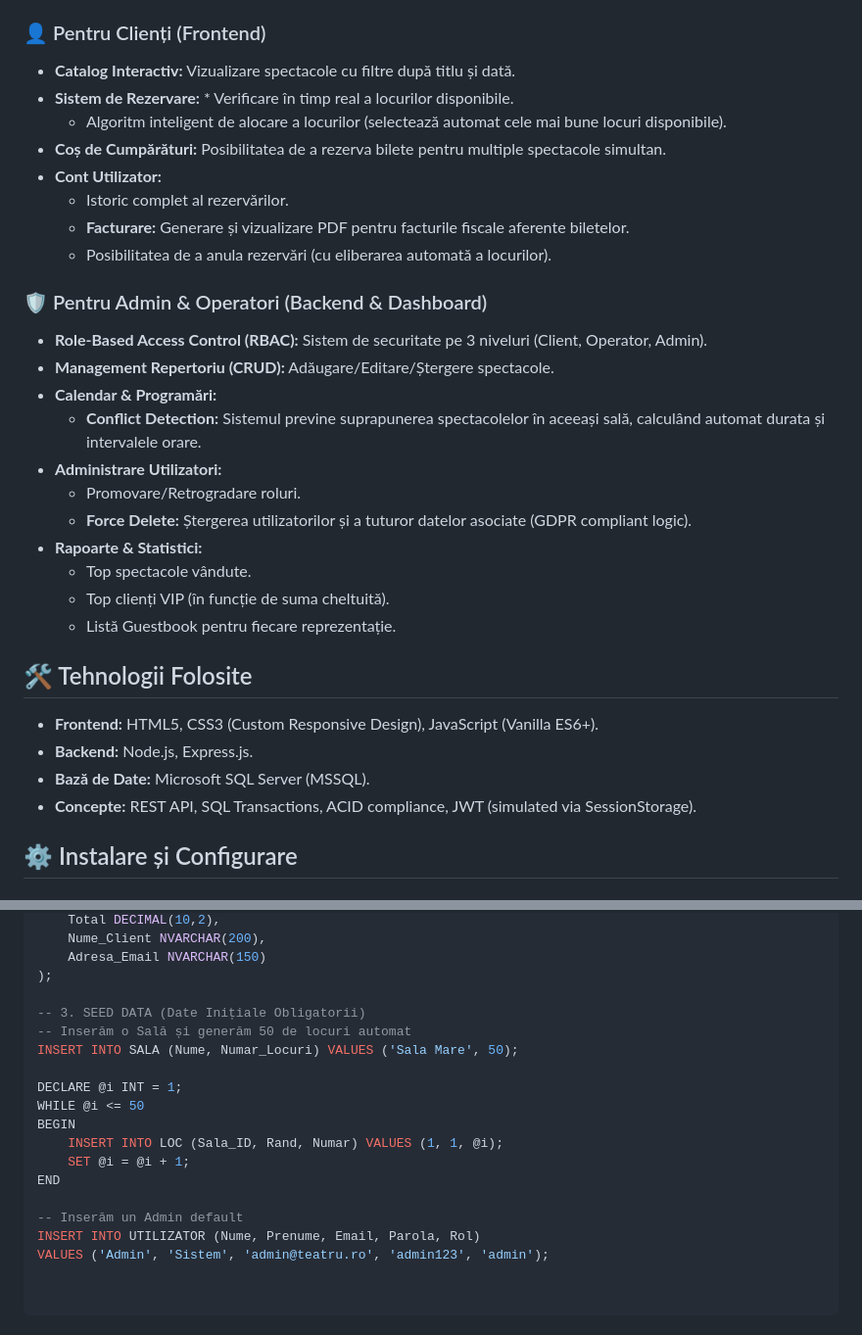
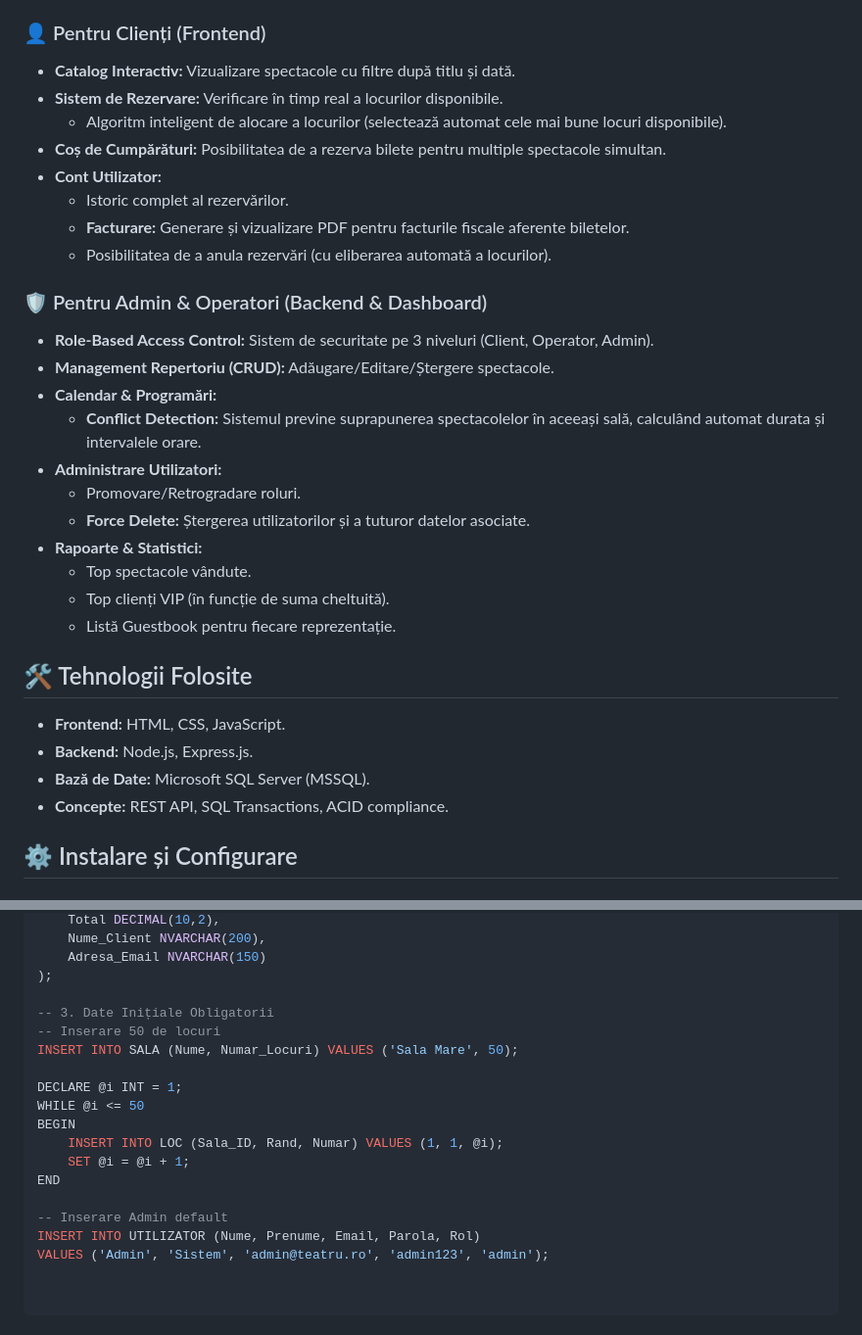
Before and after one commit to BorceaAlexandru/Website-Teatru, a Markdown page: README.md, 2 parts joined by grey strips. Shown at 98% size. GitHub-like rendering; folded sections open.

```diff
--- a/README.md
+++ b/README.md
@@ -16,7 +16,7 @@ Punctul forte al aplicației este logica de backend complexă, care gestionează
 
 ### 👤 Pentru Clienți (Frontend)
 * **Catalog Interactiv:** Vizualizare spectacole cu filtre după titlu și dată.
-* **Sistem de Rezervare:** * Verificare în timp real a locurilor disponibile.
+* **Sistem de Rezervare:** Verificare în timp real a locurilor disponibile.
     * Algoritm inteligent de alocare a locurilor (selectează automat cele mai bune locuri disponibile).
 * **Coș de Cumpărături:** Posibilitatea de a rezerva bilete pentru multiple spectacole simultan.
 * **Cont Utilizator:**
@@ -25,13 +25,13 @@ Punctul forte al aplicației este logica de backend complexă, care gestionează
     * Posibilitatea de a anula rezervări (cu eliberarea automată a locurilor).
 
 ### 🛡️ Pentru Admin & Operatori (Backend & Dashboard)
-* **Role-Based Access Control (RBAC):** Sistem de securitate pe 3 niveluri (Client, Operator, Admin).
+* **Role-Based Access Control:** Sistem de securitate pe 3 niveluri (Client, Operator, Admin).
 * **Management Repertoriu (CRUD):** Adăugare/Editare/Ștergere spectacole.
 * **Calendar & Programări:**
     * **Conflict Detection:** Sistemul previne suprapunerea spectacolelor în aceeași sală, calculând automat durata și intervalele orare.
 * **Administrare Utilizatori:**
     * Promovare/Retrogradare roluri.
-    * **Force Delete:** Ștergerea utilizatorilor și a tuturor datelor asociate (GDPR compliant logic).
+    * **Force Delete:** Ștergerea utilizatorilor și a tuturor datelor asociate.
 * **Rapoarte & Statistici:**
     * Top spectacole vândute.
     * Top clienți VIP (în funcție de suma cheltuită).
@@ -39,10 +39,10 @@ Punctul forte al aplicației este logica de backend complexă, care gestionează
 
 ## 🛠️ Tehnologii Folosite
 
-* **Frontend:** HTML5, CSS3 (Custom Responsive Design), JavaScript (Vanilla ES6+).
+* **Frontend:** HTML, CSS, JavaScript.
 * **Backend:** Node.js, Express.js.
 * **Bază de Date:** Microsoft SQL Server (MSSQL).
-* **Concepte:** REST API, SQL Transactions, ACID compliance, JWT (simulated via SessionStorage).
+* **Concepte:** REST API, SQL Transactions, ACID compliance.
 
 ## ⚙️ Instalare și Configurare
 
@@ -130,8 +130,8 @@ CREATE TABLE FACTURA (
     Adresa_Email NVARCHAR(150)
 );
 
--- 3. SEED DATA (Date Inițiale Obligatorii)
--- Inserăm o Sală și generăm 50 de locuri automat
+-- 3. Date Inițiale Obligatorii
+-- Inserare 50 de locuri
 INSERT INTO SALA (Nume, Numar_Locuri) VALUES ('Sala Mare', 50);
 
 DECLARE @i INT = 1;
@@ -141,6 +141,6 @@ BEGIN
     SET @i = @i + 1;
 END
 
--- Inserăm un Admin default
+-- Inserare Admin default
 INSERT INTO UTILIZATOR (Nume, Prenume, Email, Parola, Rol)
 VALUES ('Admin', 'Sistem', 'admin@teatru.ro', 'admin123', 'admin');
```
